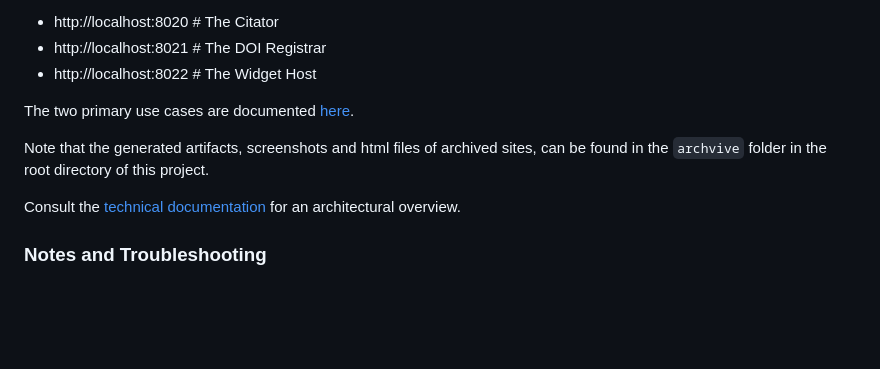
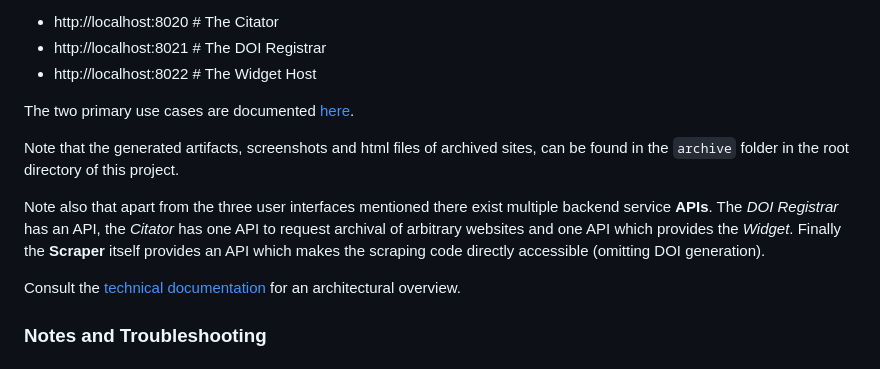
Before and after one commit to dainst/civers-prototype, a Markdown page: README.md, the part around the change. Rendered like a GitHub page; blank space fills up the shorter version.

Commit message:
Add API info

```diff
--- a/README.md
+++ b/README.md
@@ -45,8 +45,13 @@ one can visit in the browser:
 
 The two primary use cases are documented [here](./docs/README.md).
 
-Note that the generated artifacts, screenshots and html files of archived sites, can be found in the `archvive` folder
+Note that the generated artifacts, screenshots and html files of archived sites, can be found in the `archive` folder
 in the root directory of this project.
+
+Note also that apart from the three user interfaces mentioned there exist multiple backend service **APIs**.
+The *DOI Registrar* has an API, the *Citator* has one API to request archival of arbitrary websites and one API
+which provides the *Widget*. Finally the **Scraper** itself provides an API which makes the scraping code directly accessible
+(omitting DOI generation).
 
 Consult the [technical documentation](./docs/README_TECHNICAL.md) for an architectural overview.
 
```
